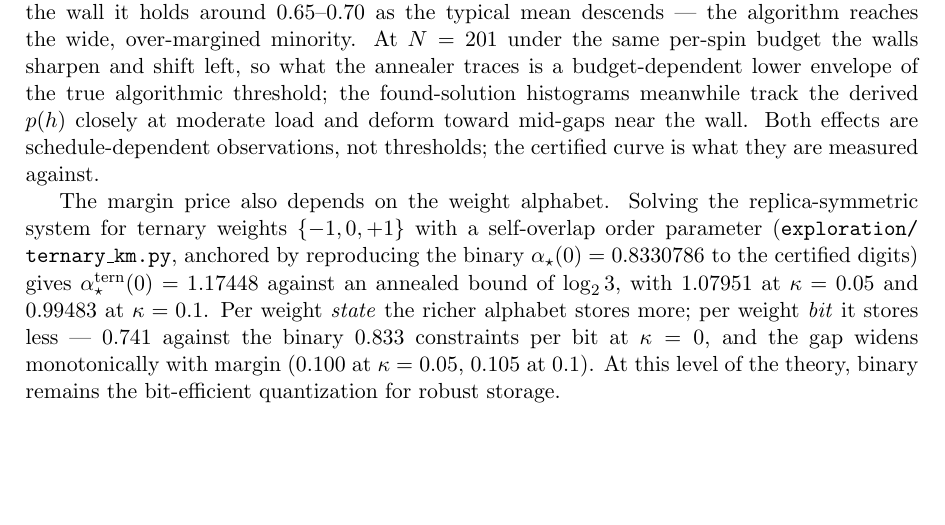
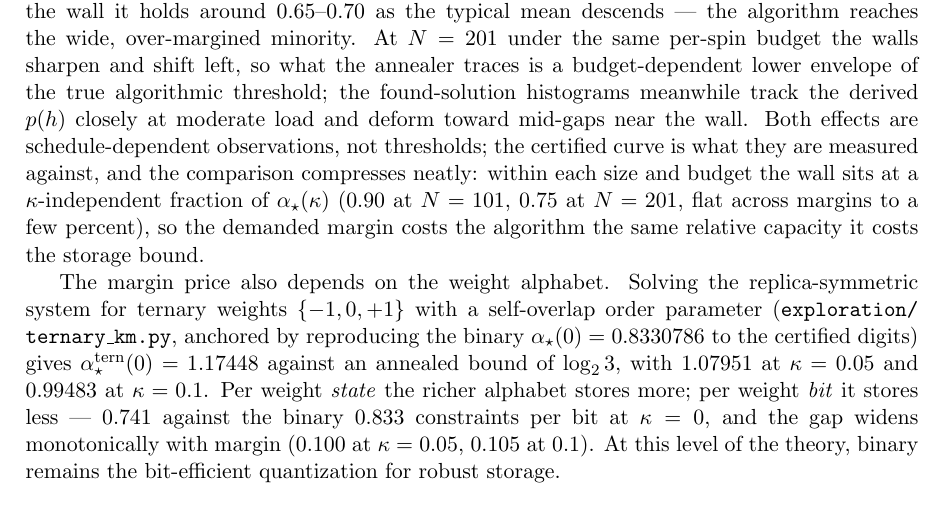
Before and after one commit to yspennstate/ising-perceptron-margin, a LaTeX paper (paper/main.tex, which reads paper/ml_addendum.tex): part of page 13 of 16, cut so that both start at the same text, the shorter picture padded with empty space. Compiled offline with pdfLaTeX.

Commit message:
Interval analysis; the algorithmic fraction

```diff
--- a/paper/ml_addendum.tex
+++ b/paper/ml_addendum.tex
@@ -24,7 +24,11 @@ algorithmic threshold; the found-solution histograms meanwhile track
 the derived $p(h)$ closely at moderate load and deform toward
 mid-gaps near the wall.  Both effects are schedule-dependent
 observations, not thresholds; the certified curve is what they are
-measured against.
+measured against, and the comparison compresses neatly: within each
+size and budget the wall sits at a $\kappa$-independent fraction of
+$\alpha_\star(\kappa)$ ($0.90$ at $N=101$, $0.75$ at $N=201$, flat
+across margins to a few percent), so the demanded margin costs the
+algorithm the same relative capacity it costs the storage bound.
 
 The margin price also depends on the weight alphabet.  Solving the
 replica-symmetric system for ternary weights $\{-1,0,+1\}$ with a
```
Also changed, not shown: paper/main.tex (+3 -2 lines), paper/margins_appendix.tex (+2 -0 lines), paper/main.pdf.
